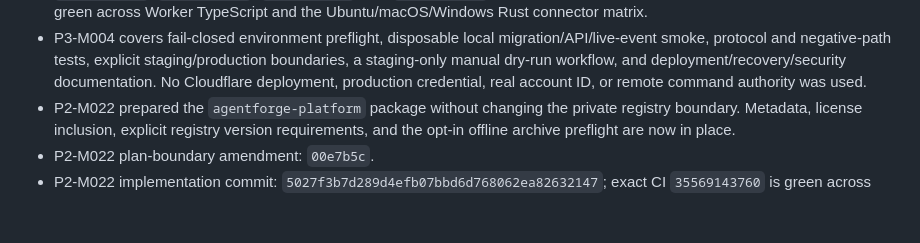
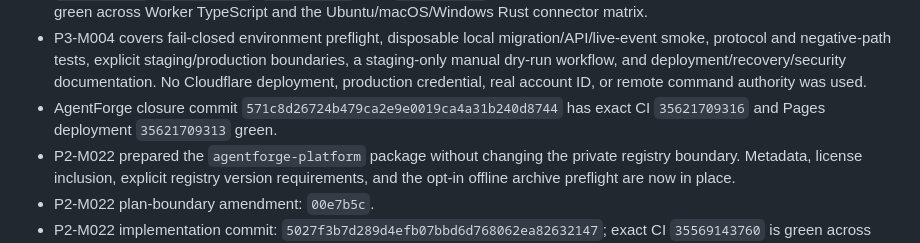
Before and after one commit to cybercore-tech/agentforge, a Markdown page: AGENT_HANDOFF.md, the part around the change. Drawn GitHub-style; blank space fills up the shorter version.

```diff
--- a/AGENT_HANDOFF.md
+++ b/AGENT_HANDOFF.md
@@ -32,6 +32,8 @@
   protocol and negative-path tests, explicit staging/production boundaries, a staging-only manual
   dry-run workflow, and deployment/recovery/security documentation. No Cloudflare deployment,
   production credential, real account ID, or remote command authority was used.
+- AgentForge closure commit `571c8d26724b479ca2e9e0019ca4a31b240d8744` has exact CI
+  `35621709316` and Pages deployment `35621709313` green.
 - P2-M022 prepared the `agentforge-platform` package without changing the private registry
   boundary. Metadata, license inclusion, explicit registry version requirements, and the opt-in
   offline archive preflight are now in place.
```
Also changed, not shown: .plans/P3-M004-mission-control-production-readiness.plan.md (+1 -0 lines), PROJECT_STATE.md (+2 -0 lines).
